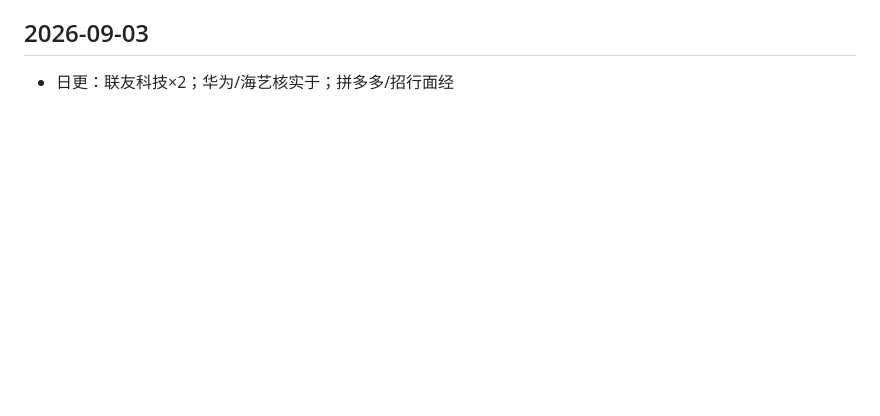
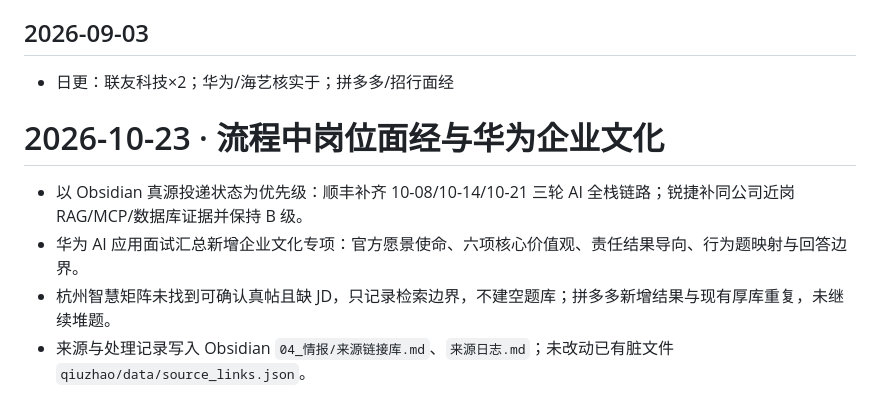
Before and after one commit to Alam-100/work27, a Markdown page: CHANGELOG.md, the part around the change. GitHub-like rendering; blank space fills up the shorter version.

Commit message:
记录流程岗面经与华为文化更新

```diff
--- a/CHANGELOG.md
+++ b/CHANGELOG.md
@@ -964,3 +964,10 @@
 
 ## 2026-09-03
 - 日更：联友科技×2；华为/海艺核实于；拼多多/招行面经
+
+# 2026-10-23 · 流程中岗位面经与华为企业文化
+
+- 以 Obsidian 真源投递状态为优先级：顺丰补齐 10-08/10-14/10-21 三轮 AI 全栈链路；锐捷补同公司近岗 RAG/MCP/数据库证据并保持 B 级。
+- 华为 AI 应用面试汇总新增企业文化专项：官方愿景使命、六项核心价值观、责任结果导向、行为题映射与回答边界。
+- 杭州智慧矩阵未找到可确认真帖且缺 JD，只记录检索边界，不建空题库；拼多多新增结果与现有厚库重复，未继续堆题。
+- 来源与处理记录写入 Obsidian `04_情报/来源链接库.md`、`来源日志.md`；未改动已有脏文件 `qiuzhao/data/source_links.json`。
```
